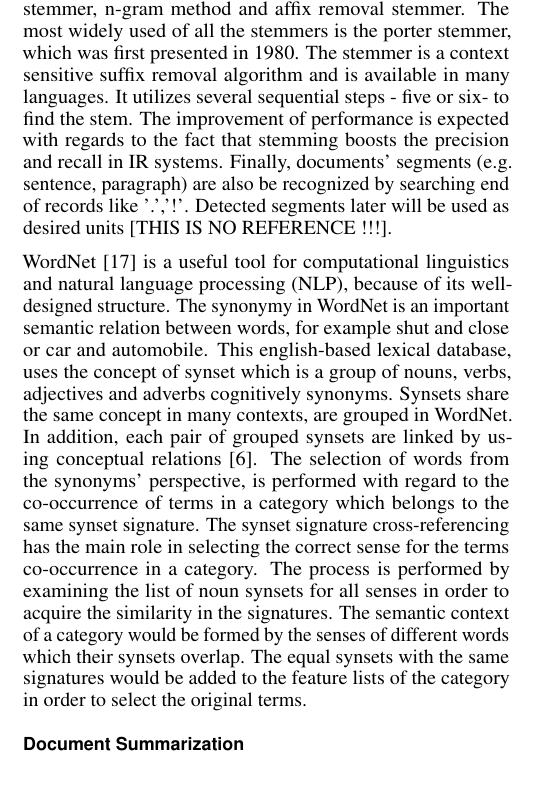
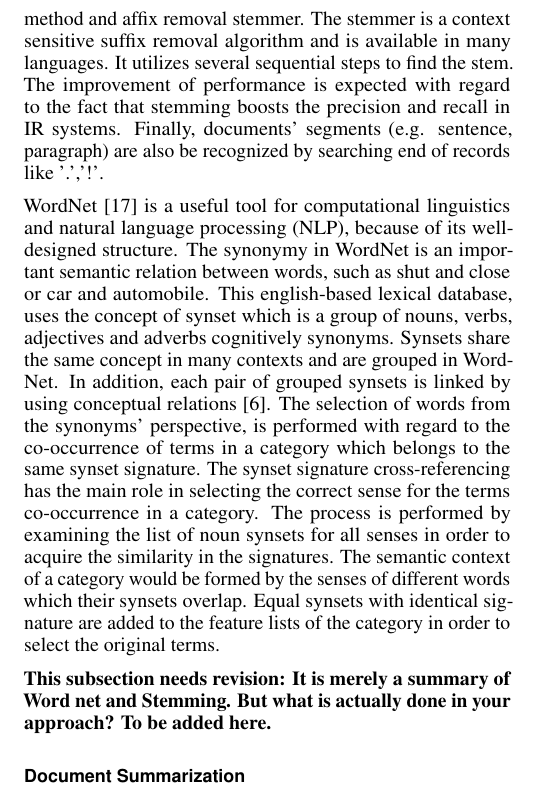
Before and after one commit to stephansigg/MUM2015, a LaTeX document (documentClassification.tex): part of one column of page 3 of 6, cut so that both start at the same text. Compiled offline with pdfLaTeX.

Commit message:
Revised first part of Methodology

```diff
--- a/documentClassification.tex
+++ b/documentClassification.tex
@@ -229,5 +229,3 @@ Summarization as a feature selection method is a promising technique to effectiv
 \textbf{Probably add: How does the own contribution differ from the related work}
 
 \section{Methodology}\label{sectionMethodology}
-The proposed DC system utilizes the advantages of using summary instead of the complete document, since it includes the standpoints and main information in a shorter format.
-The training phase starts with text preprocessing which involves tokenization, stopword removal and stemming.
@@ -245,23 +244,23 @@ Morphological analysis is a productive step in the quality improvement of input
 During the tokenization, a dataset of meaningful words (tokens) - separated by a special ‘space’ character - will be produced and other tokens such as punctuation, numbers etc. will be eliminated.
 Stemming is the process of transforming the inflections of words into their related stem (root)\cite{Allan:2003:SLM:860435.860548}.
 Many automatic stemming approaches have been proposed like successor variety stemmer, n-gram method and affix removal stemmer.
-The most widely used of all the stemmers is the porter stemmer, which was first presented in 1980.
 The stemmer is a context sensitive suffix removal algorithm and is available in many languages.
-It utilizes several sequential steps - five or six- to find the stem.
-The improvement of performance is expected with regards to the fact that stemming boosts the precision and recall in IR systems.
+It utilizes several sequential steps to find the stem.
+The improvement of performance is expected with regard to the fact that stemming boosts the precision and recall in IR systems.
 Finally, documents' segments (e.g. sentence, paragraph) are also be recognized by searching end of records like '.','!'.
-Detected segments later will be used as desired units [THIS IS NO REFERENCE !!!].
 
 WordNet~\cite{miller1990introduction} is a useful tool for computational linguistics and natural language processing (NLP), because of its well-
 designed structure.
-The synonymy in WordNet is an important semantic relation between words, for example shut and close or car and automobile.
+The synonymy in WordNet is an important semantic relation between words, such as shut and close or car and automobile.
 This english-based lexical database, uses the concept of synset which is a group of nouns, verbs, adjectives and adverbs cognitively synonyms.
-Synsets share the same concept in many contexts, are grouped in WordNet.
-In addition, each pair of grouped synsets are linked by using conceptual relations~\cite{1410799}.
+Synsets share the same concept in many contexts and are grouped in WordNet.
+In addition, each pair of grouped synsets is linked by using conceptual relations~\cite{1410799}.
 The selection of words from the synonyms’ perspective, is performed with regard to the co-occurrence of terms in a category which belongs to the same synset signature.
 The synset signature cross-referencing has the main role in selecting the correct sense for the terms co-occurrence in a category. The process is performed by examining the list of noun synsets for all senses in order to acquire the similarity in the signatures.
 The semantic context of a category would be formed by the senses of different words which their synsets overlap.
-The equal synsets with the same signatures would be added to the feature lists of the category in order to select the original terms.
+Equal synsets with identical signature are added to the feature lists of the category in order to select the original terms.
+
+\textbf{This subsection needs revision: It is merely a summary of Word net and Stemming. But what is actually done in your approach? To be added here.}
 
 \subsection{Document Summarization}\label{sectionSummarization}
 To reduce the high dimensionality of feature space, the documents are required to be shortened while preserving the key points.
```
Also changed, not shown: documentClassification.pdf, documentClassification.tex (15 more changed lines).
